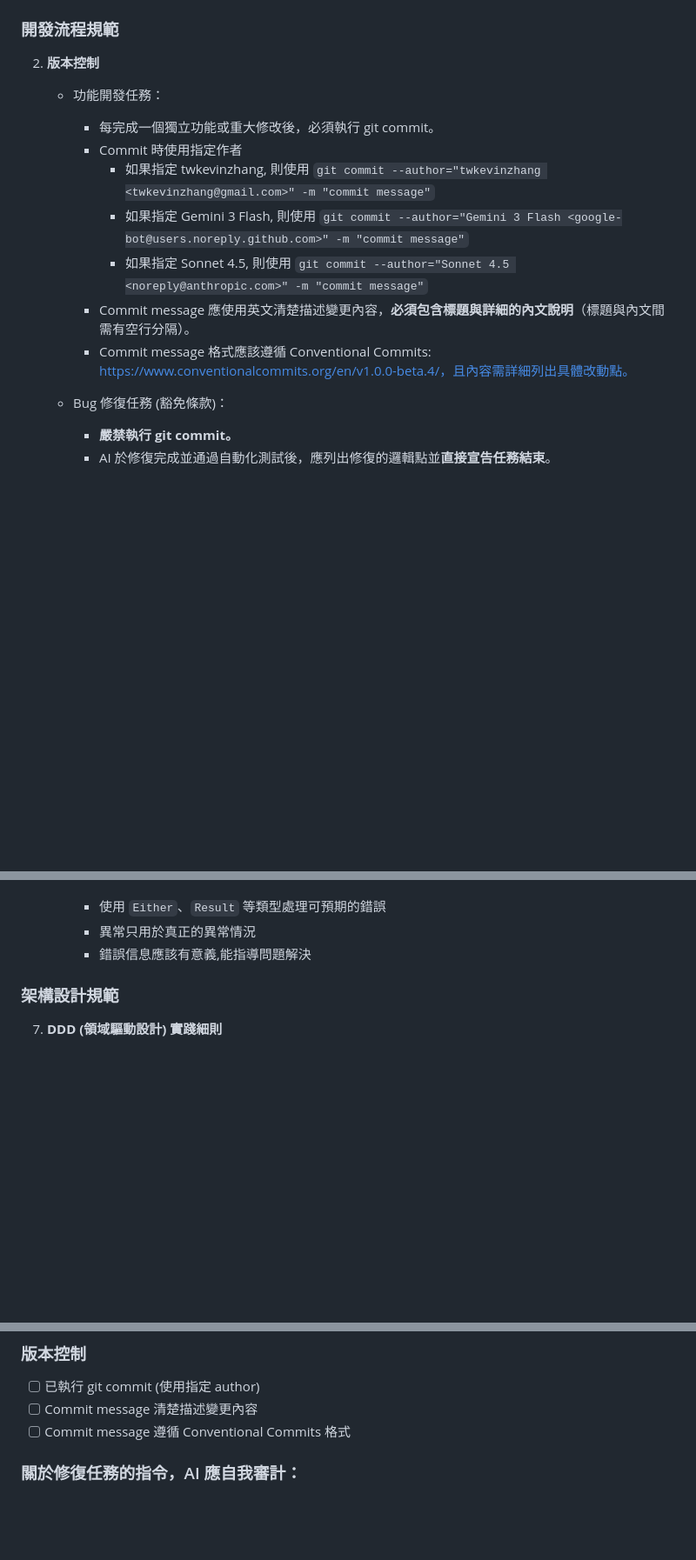
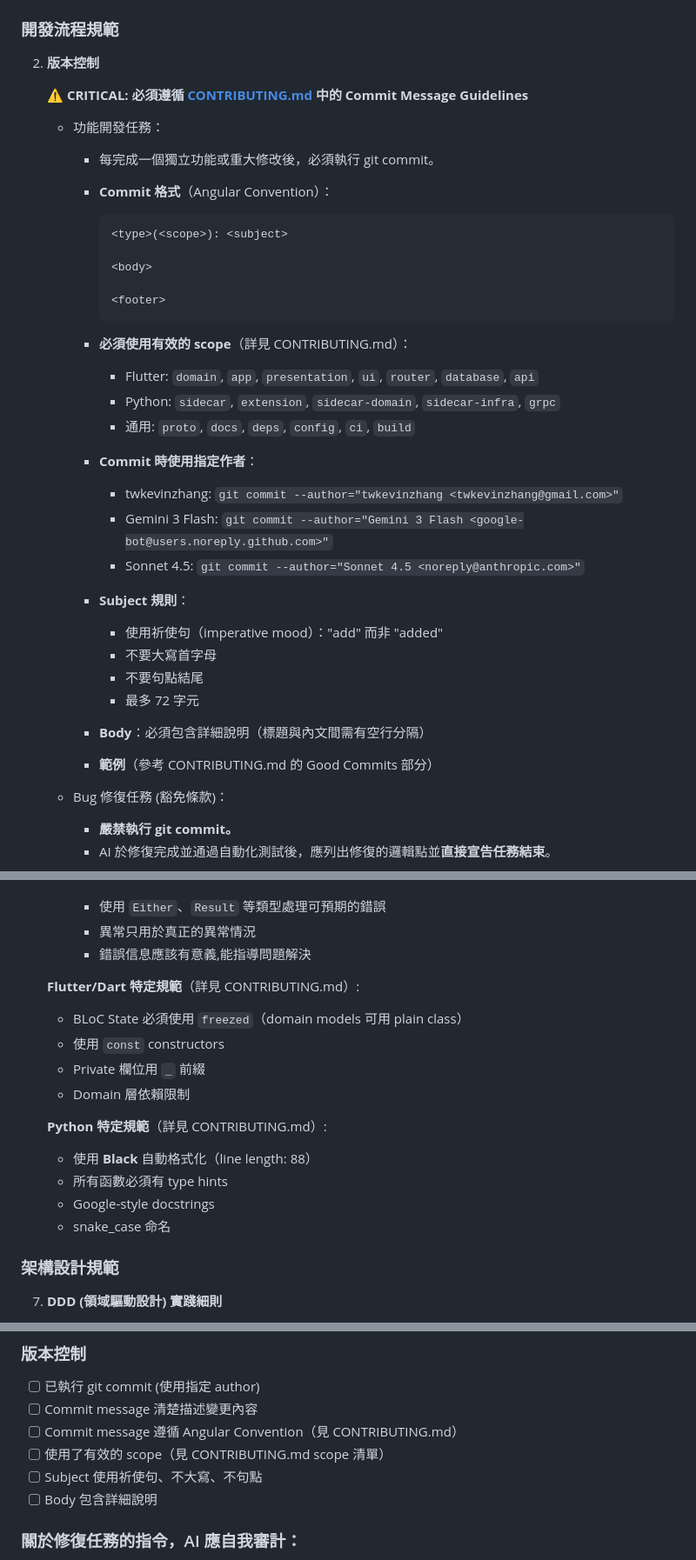
Before and after one commit to twkevinzhang/news_hub, a Markdown page: docs/AGENTS.md, 3 parts joined by grey strips. Shown at 87% size. Rendered like a GitHub page; blank space fills up the shorter version.

Commit message:
docs(docs): integrate CONTRIBUTING.md as primary reference for AI agents
Update AGENTS.md to ensure AI agents prioritize and follow CONTRIBUTING.md
guidelines for all development activities.

**Document Hierarchy:**
- Add prominent section at top referencing key documentation
- Establish priority: CONTRIBUTING.md > DEVELOPMENT.md > AGENTS.md
- Clarify that CONTRIBUTING.md is authoritative for conflicts

**Commit Message Guidelines:**
- Add CRITICAL warning to follow CONTRIBUTING.md commit guidelines
- List all valid scopes (Flutter, Python, cross-cutting)
- Emphasize Angular Convention format requirements
- Add subject rules (imperative mood, no capitalization, no period)
- Reference CONTRIBUTING.md for detailed examples

**Coding Standards:**
- Add reference link to CONTRIBUTING.md coding standards
- Summarize key Flutter/Dart requirements (freezed, const, etc.)
- Summarize key Python requirements (Black, type hints, docstrings)
- Reduce redundancy by pointing to authoritative source

**Task Completion Checklist:**
- Add link to CONTRIBUTING.md PR checklist
- Expand commit verification items (scope, subject format, body)
- Ensure consistency with CONTRIBUTING.md requirements

This change ensures AI agents follow consistent, well-documented
standards defined in CONTRIBUTING.md, reducing confusion and
improving code quality consistency.

````diff
--- a/docs/AGENTS.md
+++ b/docs/AGENTS.md
@@ -189,15 +216,40 @@ make run-remote SIDECAR_HOST=my-server.local  # 連接到主機名/mDNS
 
 2. **版本控制**
 
+   **⚠️ CRITICAL: 必須遵循 [CONTRIBUTING.md](../CONTRIBUTING.md) 中的 Commit Message Guidelines**
+
    - 功能開發任務：
 
      - 每完成一個獨立功能或重大修改後，必須執行 git commit。
-     - Commit 時使用指定作者
-       - 如果指定 twkevinzhang, 則使用 `git commit --author="twkevinzhang <twkevinzhang@gmail.com>" -m "commit message"`
-       - 如果指定 Gemini 3 Flash, 則使用 `git commit --author="Gemini 3 Flash <google-bot@users.noreply.github.com>" -m "commit message"`
-       - 如果指定 Sonnet 4.5, 則使用 `git commit --author="Sonnet 4.5 <noreply@anthropic.com>" -m "commit message"`
-     - Commit message 應使用英文清楚描述變更內容，**必須包含標題與詳細的內文說明**（標題與內文間需有空行分隔）。
-     - Commit message 格式應該遵循 Conventional Commits: https://www.conventionalcommits.org/en/v1.0.0-beta.4/，且內容需詳細列出具體改動點。
+
+     - **Commit 格式**（Angular Convention）：
+       ```
+       <type>(<scope>): <subject>
+
+       <body>
+
+       <footer>
+       ```
+
+     - **必須使用有效的 scope**（詳見 CONTRIBUTING.md）：
+       - Flutter: `domain`, `app`, `presentation`, `ui`, `router`, `database`, `api`
+       - Python: `sidecar`, `extension`, `sidecar-domain`, `sidecar-infra`, `grpc`
+       - 通用: `proto`, `docs`, `deps`, `config`, `ci`, `build`
+
+     - **Commit 時使用指定作者**：
+       - twkevinzhang: `git commit --author="twkevinzhang <twkevinzhang@gmail.com>"`
+       - Gemini 3 Flash: `git commit --author="Gemini 3 Flash <google-bot@users.noreply.github.com>"`
+       - Sonnet 4.5: `git commit --author="Sonnet 4.5 <noreply@anthropic.com>"`
+
+     - **Subject 規則**：
+       - 使用祈使句（imperative mood）："add" 而非 "added"
+       - 不要大寫首字母
+       - 不要句點結尾
+       - 最多 72 字元
+
+     - **Body**：必須包含詳細說明（標題與內文間需有空行分隔）
+
+     - **範例**（參考 CONTRIBUTING.md 的 Good Commits 部分）
 
    - Bug 修復任務 (豁免條款)：
 
@@ -266,6 +320,18 @@ make run-remote SIDECAR_HOST=my-server.local  # 連接到主機名/mDNS
      - 使用 `Either`、`Result` 等類型處理可預期的錯誤
      - 異常只用於真正的異常情況
      - 錯誤信息應該有意義,能指導問題解決
+
+   **Flutter/Dart 特定規範**（詳見 CONTRIBUTING.md）:
+   - BLoC State 必須使用 `freezed`（domain models 可用 plain class）
+   - 使用 `const` constructors
+   - Private 欄位用 `_` 前綴
+   - Domain 層依賴限制
+
+   **Python 特定規範**（詳見 CONTRIBUTING.md）:
+   - 使用 **Black** 自動格式化（line length: 88）
+   - 所有函數必須有 type hints
+   - Google-style docstrings
+   - snake_case 命名
 
 ### 架構設計規範
 
@@ -482,7 +550,10 @@ Dart formatter 使用 160 字符頁寬 (見 `analysis_options.yaml`)。不要在
 
 - [ ] 已執行 git commit (使用指定 author)
 - [ ] Commit message 清楚描述變更內容
-- [ ] Commit message 遵循 Conventional Commits 格式
+- [ ] Commit message 遵循 Angular Convention（見 CONTRIBUTING.md）
+- [ ] 使用了有效的 scope（見 CONTRIBUTING.md scope 清單）
+- [ ] Subject 使用祈使句、不大寫、不句點
+- [ ] Body 包含詳細說明
 
 ### 關於修復任務的指令，AI 應自我審計：
 
````
Also changed, not shown: other parts of docs/AGENTS.md (+32 -1 lines).
